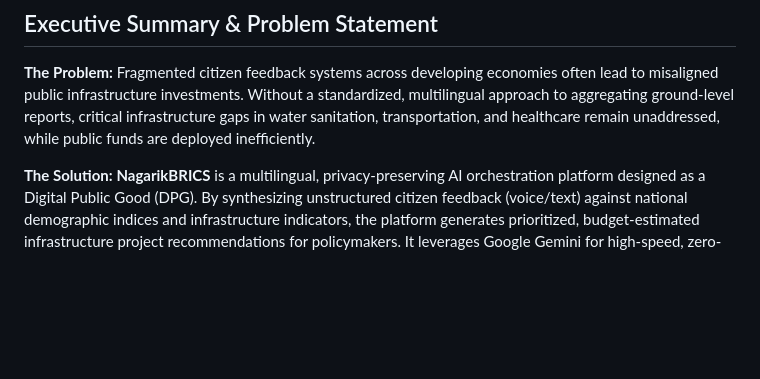
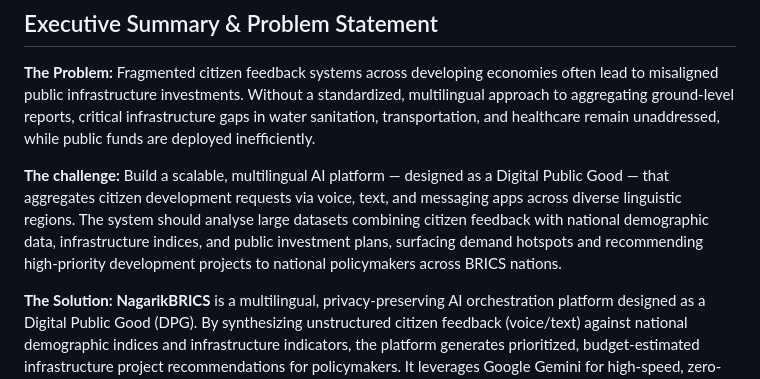
Before and after one commit to Kishan-shah12/nagarik-brics, a Markdown page: README.md, the part around the change. GitHub-like rendering; blank space fills up the shorter version.

```diff
--- a/README.md
+++ b/README.md
@@ -12,6 +12,9 @@
 
 **The Problem:**
 Fragmented citizen feedback systems across developing economies often lead to misaligned public infrastructure investments. Without a standardized, multilingual approach to aggregating ground-level reports, critical infrastructure gaps in water sanitation, transportation, and healthcare remain unaddressed, while public funds are deployed inefficiently.
+
+**The challenge:**
+Build a scalable, multilingual AI platform — designed as a Digital Public Good — that aggregates citizen development requests via voice, text, and messaging apps across diverse linguistic regions. The system should analyse large datasets combining citizen feedback with national demographic data, infrastructure indices, and public investment plans, surfacing demand hotspots and recommending high-priority development projects to national policymakers across BRICS nations.
 
 **The Solution:**
 **NagarikBRICS** is a multilingual, privacy-preserving AI orchestration platform designed as a Digital Public Good (DPG). By synthesizing unstructured citizen feedback (voice/text) against national demographic indices and infrastructure indicators, the platform generates prioritized, budget-estimated infrastructure project recommendations for policymakers. It leverages Google Gemini for high-speed, zero-local-model reasoning to instantly identify geographic demand hotspots.
```
